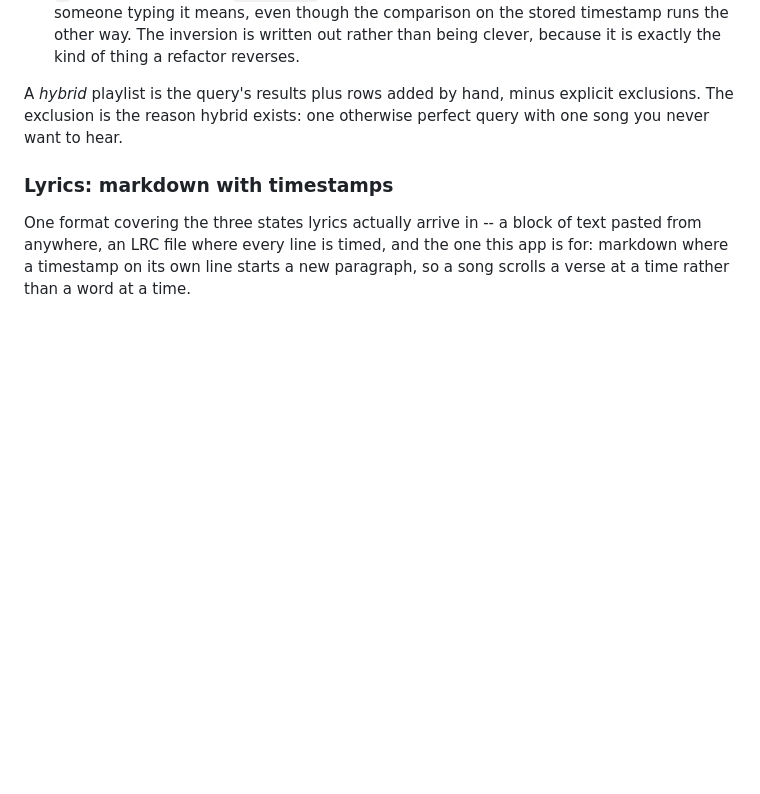
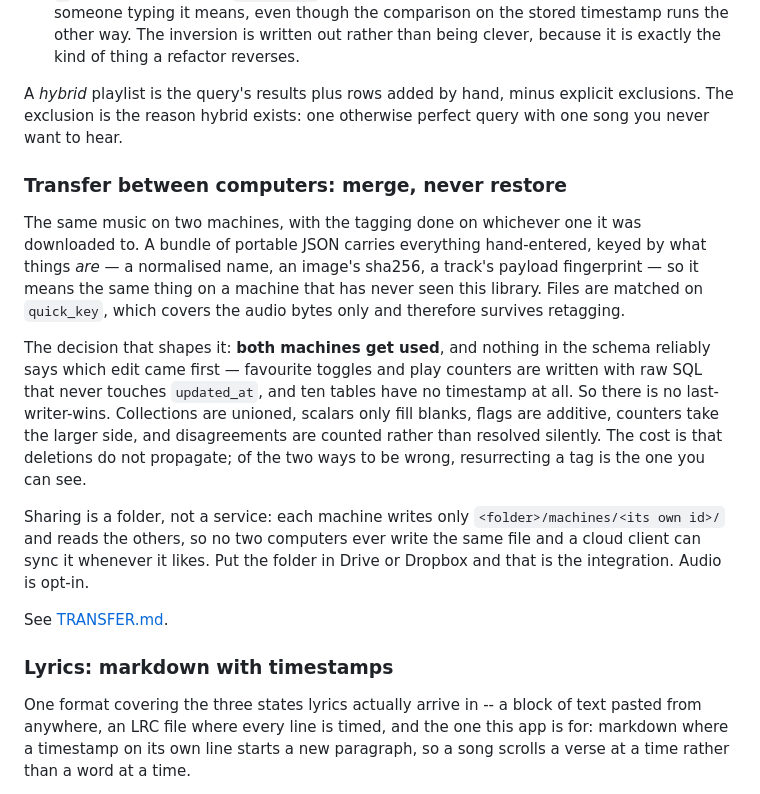
Before and after one commit to Este2013/marmelade, a Markdown page: docs/ARCHITECTURE.md, the part around the change. GitHub-like rendering; blank space fills up the shorter version.

```diff
--- a/docs/ARCHITECTURE.md
+++ b/docs/ARCHITECTURE.md
@@ -185,6 +185,31 @@ A *hybrid* playlist is the query's results plus rows added by hand, minus
 explicit exclusions. The exclusion is the reason hybrid exists: one otherwise
 perfect query with one song you never want to hear.
 
+### Transfer between computers: merge, never restore
+
+The same music on two machines, with the tagging done on whichever one it was
+downloaded to. A bundle of portable JSON carries everything hand-entered, keyed
+by what things *are* — a normalised name, an image's sha256, a track's payload
+fingerprint — so it means the same thing on a machine that has never seen this
+library. Files are matched on `quick_key`, which covers the audio bytes only and
+therefore survives retagging.
+
+The decision that shapes it: **both machines get used**, and nothing in the
+schema reliably says which edit came first — favourite toggles and play counters
+are written with raw SQL that never touches `updated_at`, and ten tables have no
+timestamp at all. So there is no last-writer-wins. Collections are unioned,
+scalars only fill blanks, flags are additive, counters take the larger side, and
+disagreements are counted rather than resolved silently. The cost is that
+deletions do not propagate; of the two ways to be wrong, resurrecting a tag is
+the one you can see.
+
+Sharing is a folder, not a service: each machine writes only
+`<folder>/machines/<its own id>/` and reads the others, so no two computers ever
+write the same file and a cloud client can sync it whenever it likes. Put the
+folder in Drive or Dropbox and that is the integration. Audio is opt-in.
+
+See [TRANSFER.md](TRANSFER.md).
+
 ### Lyrics: markdown with timestamps
 
 One format covering the three states lyrics actually arrive in -- a block of
```
Also changed, not shown: docs/TRANSFER.md (added, +171 -0 lines).
